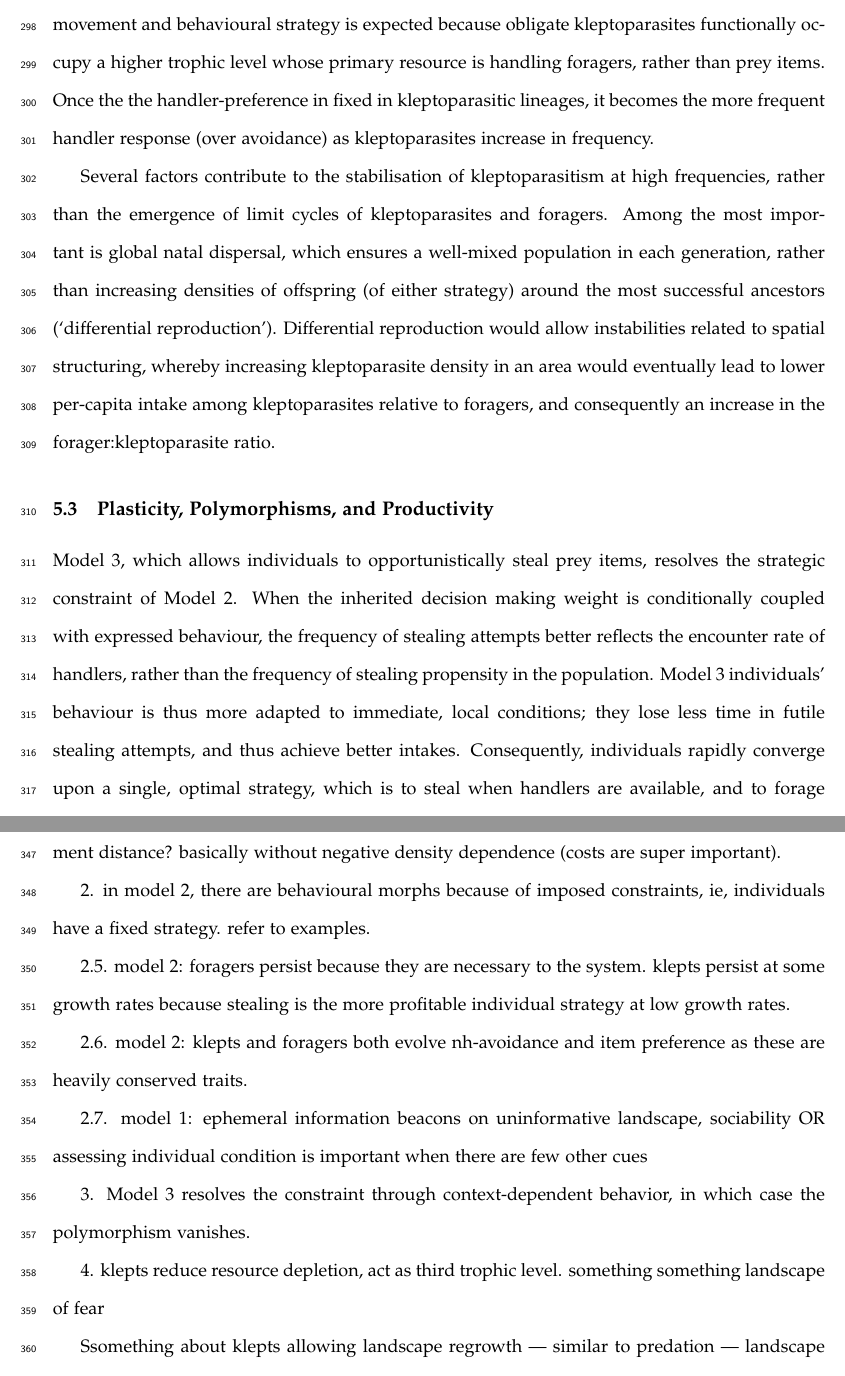
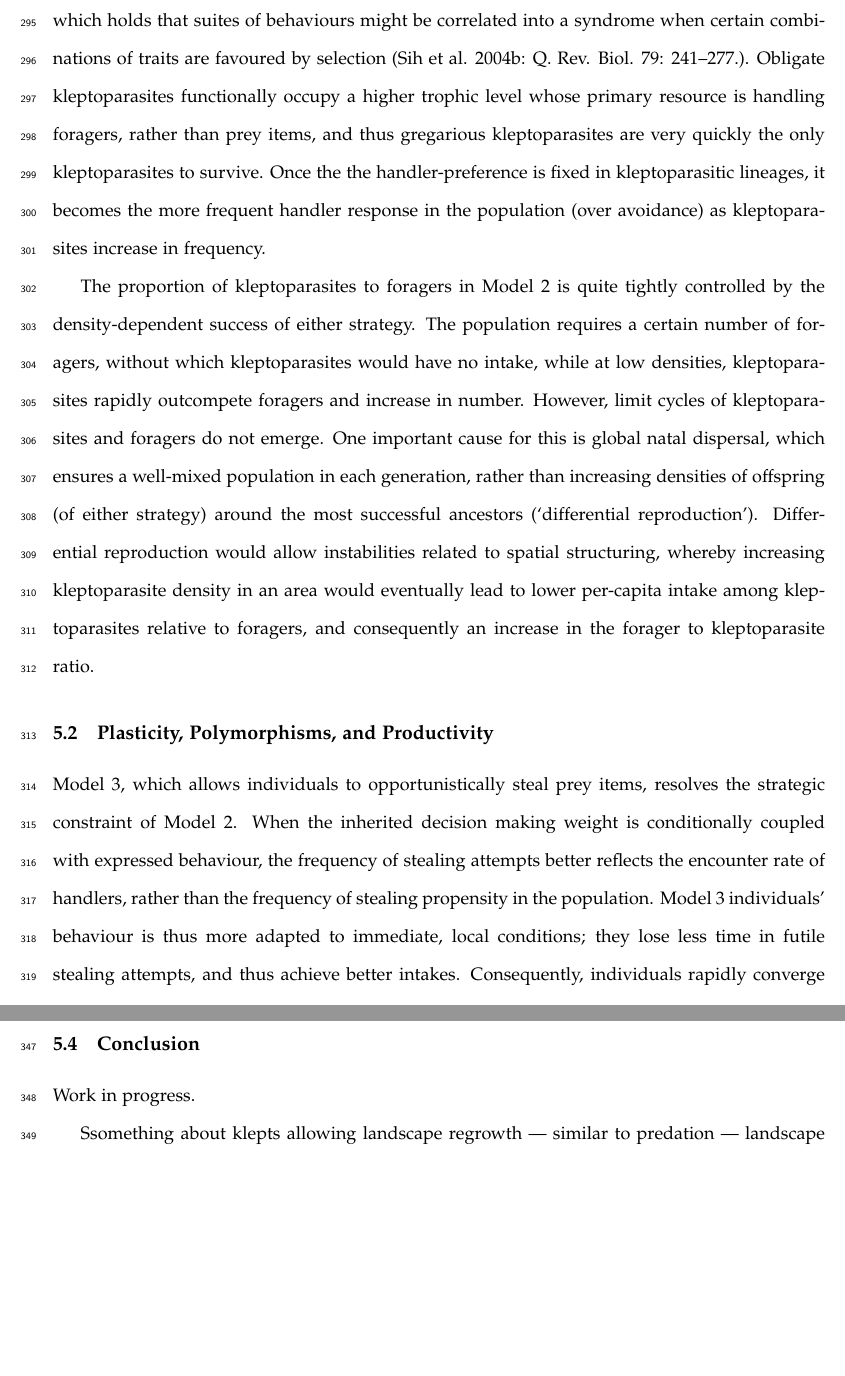
Before and after one commit to pratikunterwegs/klepto-move-evol, a LaTeX document (ms_kleptomove_2021-03-15.tex): two parts of pages 14 and 16 of 25, joined at a grey line, cut at the place of the change, the shorter picture padded with empty space. Compiled offline with pdfLaTeX.

Commit message:
new tex and pdf

```diff
--- a/ms_kleptomove_2021-03-10.tex
+++ b/ms_kleptomove_2021-03-15.tex
@@ -332,14 +326,19 @@ Our Models 2 and 3 further show how constraints, such as a movement or strategy
+In our model 1, there instead seems to be a globally optimal movement strategy associated with foraging that shows no frequency-dependence, and thus polymorphisms do not emerge.
+
 In our Model 2, the modelling of kleptoparasitic interference as a fixed strategy leads to the dimorphism between obligate foragers and kleptoparasites.
-This constraint is resolved in Model 3, and individuals evolve to be kleptoparasitic in the presence of handlers, and foragers otherwise.
+This constraint is resolved in Model 3, and individuals evolve to be kleptoparasitic in the presence of handlers, and turn to foraging otherwise.
 The strategy constraint on Model 2 individuals prevents the population from converging on a single behavioural and movement phenotype, as kleptoparasites are dependent on foragers for intake.
 
 Fixed-strategy populations evolve a further polymorphism in movement behaviour, with kleptoparasites moving towards handlers, and foragers neutral to handlers.
-This coupling of movement and behavioural strategy is expected because obligate kleptoparasites functionally occupy a higher trophic level whose primary resource is handling foragers, rather than prey items.
-Once the the handler-preference in fixed in kleptoparasitic lineages, it becomes the more frequent handler response (over avoidance) as kleptoparasites increase in frequency.
+This coupling of movement and behavioural strategy is expected from the `correlational selection hypothesis', which holds that suites of behaviours might be correlated into a syndrome when certain combinations of traits are favoured by selection (Sih et al. 2004b: Q. Rev. Biol. 79: 241–277.).
+Obligate kleptoparasites functionally occupy a higher trophic level whose primary resource is handling foragers, rather than prey items, and thus gregarious kleptoparasites are very quickly the only kleptoparasites to survive.
+Once the the handler-preference is fixed in kleptoparasitic lineages, it becomes the more frequent handler response in the population (over avoidance) as kleptoparasites increase in frequency.
 
-Several factors contribute to the stabilisation of kleptoparasitism at high frequencies, rather than the emergence of limit cycles of kleptoparasites and foragers.
-Among the most important is global natal dispersal, which ensures a well-mixed population in each generation, rather than increasing densities of offspring (of either strategy) around the most successful ancestors (`differential reproduction').
-Differential reproduction would allow instabilities related to spatial structuring, whereby increasing  kleptoparasite density in an area would eventually lead to lower per-capita intake among kleptoparasites relative to foragers, and consequently an increase in the forager:kleptoparasite ratio.
+The proportion of kleptoparasites to foragers in Model 2 is quite tightly controlled by the density-dependent success of either strategy.
+The population requires a certain number of foragers, without which kleptoparasites would have no intake, while at low densities, kleptoparasites rapidly outcompete foragers and increase in number.
+However, limit cycles of kleptoparasites and foragers do not emerge.
+One important cause for this is global natal dispersal, which ensures a well-mixed population in each generation, rather than increasing densities of offspring (of either strategy) around the most successful ancestors (`differential reproduction').
+Differential reproduction would allow instabilities related to spatial structuring, whereby increasing  kleptoparasite density in an area would eventually lead to lower per-capita intake among kleptoparasites relative to foragers, and consequently an increase in the forager to kleptoparasite ratio.
 
 \subsection{Plasticity, Polymorphisms, and Productivity}
 
@@ -371,18 +370,6 @@ However, due to their conditional strategies, these individuals make use of the
+\subsection{Conclusion}
 
-1. exploitation is not sufficient to cause morphs without costs on movement strategy? movement distance? basically without negative density dependence (costs are super important).
-
-2. in model 2, there are behavioural morphs because of imposed constraints, ie, individuals have a fixed strategy. refer to examples.
-
-2.5. model 2: foragers persist because they are  necessary to the system. klepts persist at some growth rates because stealing is the more profitable individual strategy at low growth rates.
-
-2.6. model 2: klepts and foragers both evolve nh-avoidance and item preference as these are heavily conserved traits.
-
-2.7. model 1: ephemeral information beacons on uninformative landscape, sociability OR assessing individual condition is important when there are few other cues
-
-3. Model 3 resolves the constraint through context-dependent behavior, in which case the polymorphism vanishes.
-
-4. klepts reduce resource depletion, act as third trophic level.
-something something landscape of fear
+Work in progress.
 
 % Yet movement behaviour leaves few clues as to its origins, and its long-term effects on populations and landscapes are yet more challenging to measure at an evolutionary scale.
 % The proximate, ecological causes and consequences of animal movement are now understood in unprecedented detail, but the ultimate causes and large-scale consequences are poorly understood.
```
Also changed, not shown: docs/ms_kleptomove_2021-03-10.pdf (deleted), docs/ms_kleptomove_2021-03-15.pdf (added), ms_kleptomove_2021-03-15.tex (46 more changed lines).
